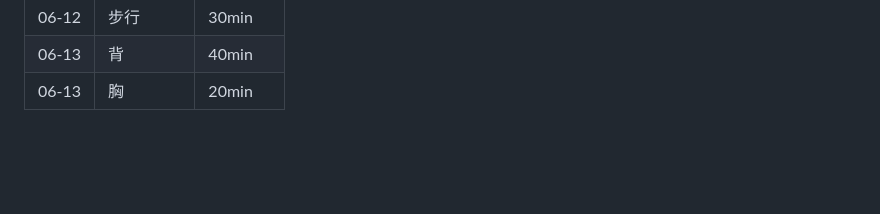
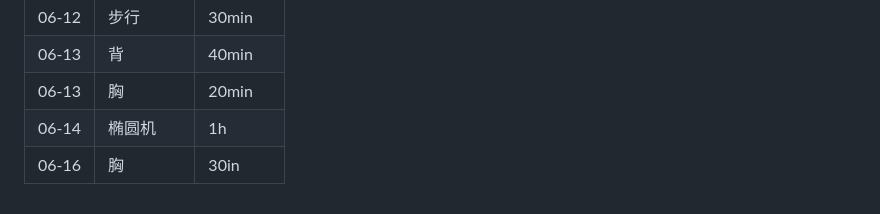
Before and after one commit to chenminhua/vita, a Markdown page: 2026.md, the part around the change. Rendered like a GitHub page; blank space fills up the shorter version.

Commit message:
log workout: 06-14, 06-16

```diff
--- a/2026.md
+++ b/2026.md
@@ -123,3 +123,5 @@
 | 06-12 | 步行 | 30min |
 | 06-13 | 背 | 40min |
 | 06-13 | 胸 | 20min |
+| 06-14 | 椭圆机 | 1h |
+| 06-16 | 胸 | 30in |
```
